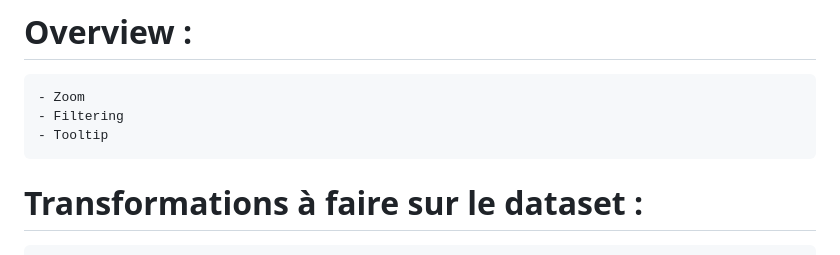
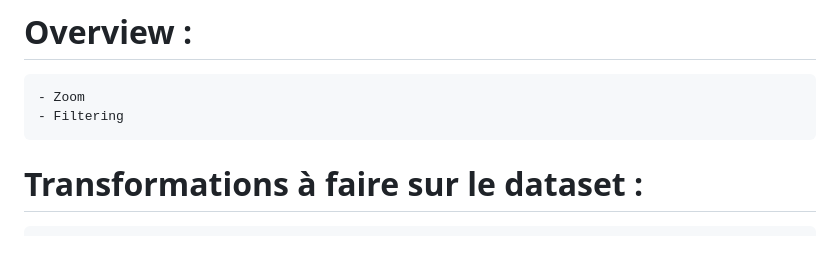
Before and after one commit to Tls-Cid31/DataViz_Movies, a Markdown page: README.md, the part around the change. Rendered like a GitHub page.

```diff
--- a/README.md
+++ b/README.md
@@ -40,7 +40,6 @@ Contient des informations sur les 10000 films les plus populaires au moment de l
 # Overview :
     - Zoom
     - Filtering
-    - Tooltip
 
 
 # Transformations à faire sur le dataset :
```
